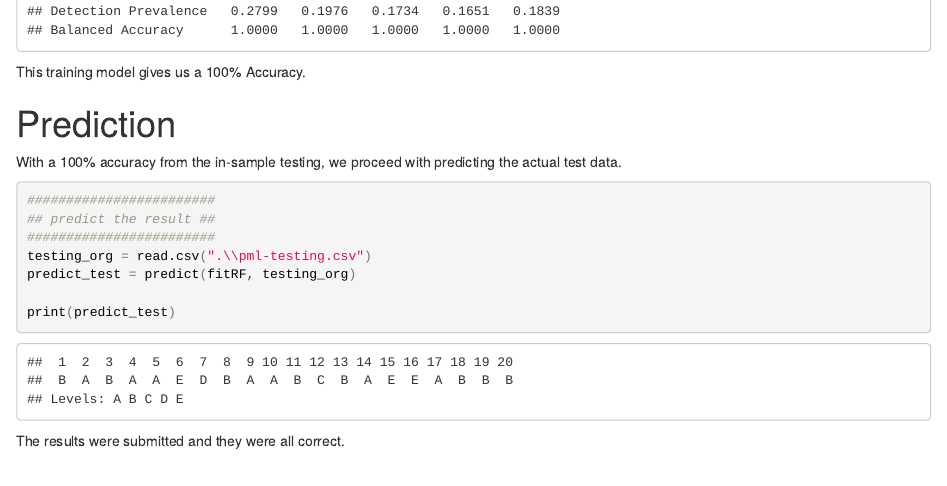
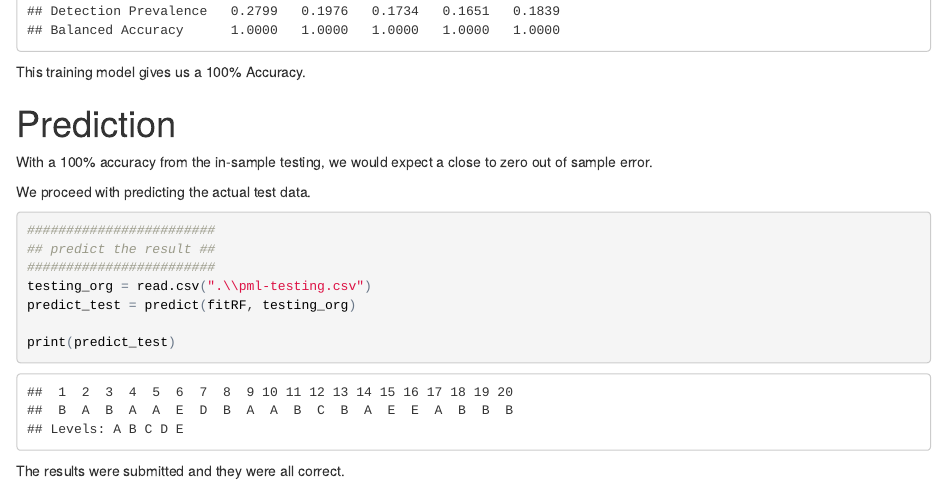
Before and after one commit to LeonLimKokLeong/LeonLimKokLeong.github.io, an R Markdown document (Predict.WriteUp.Rmd): the page in a window 1100 px wide, from 18500 px down. The pictures show the output file Predict.WriteUp.html that the author committed with the source, opened offline.

Commit message:
Minor update 2

````diff
--- a/Predict.WriteUp.Rmd
+++ b/Predict.WriteUp.Rmd
@@ -119,7 +119,9 @@ print(MatrixRF)
 This training model gives us a 100% Accuracy.
 
 #Prediction
-With a 100% accuracy from the in-sample testing, we proceed with predicting the actual test data.
+With a 100% accuracy from the in-sample testing, we would expect a close to zero out of sample error.
+
+We proceed with predicting the actual test data.
 ```{r}
 ########################
 ## predict the result ##
````
Also changed, not shown: Predict.WriteUp.html.
